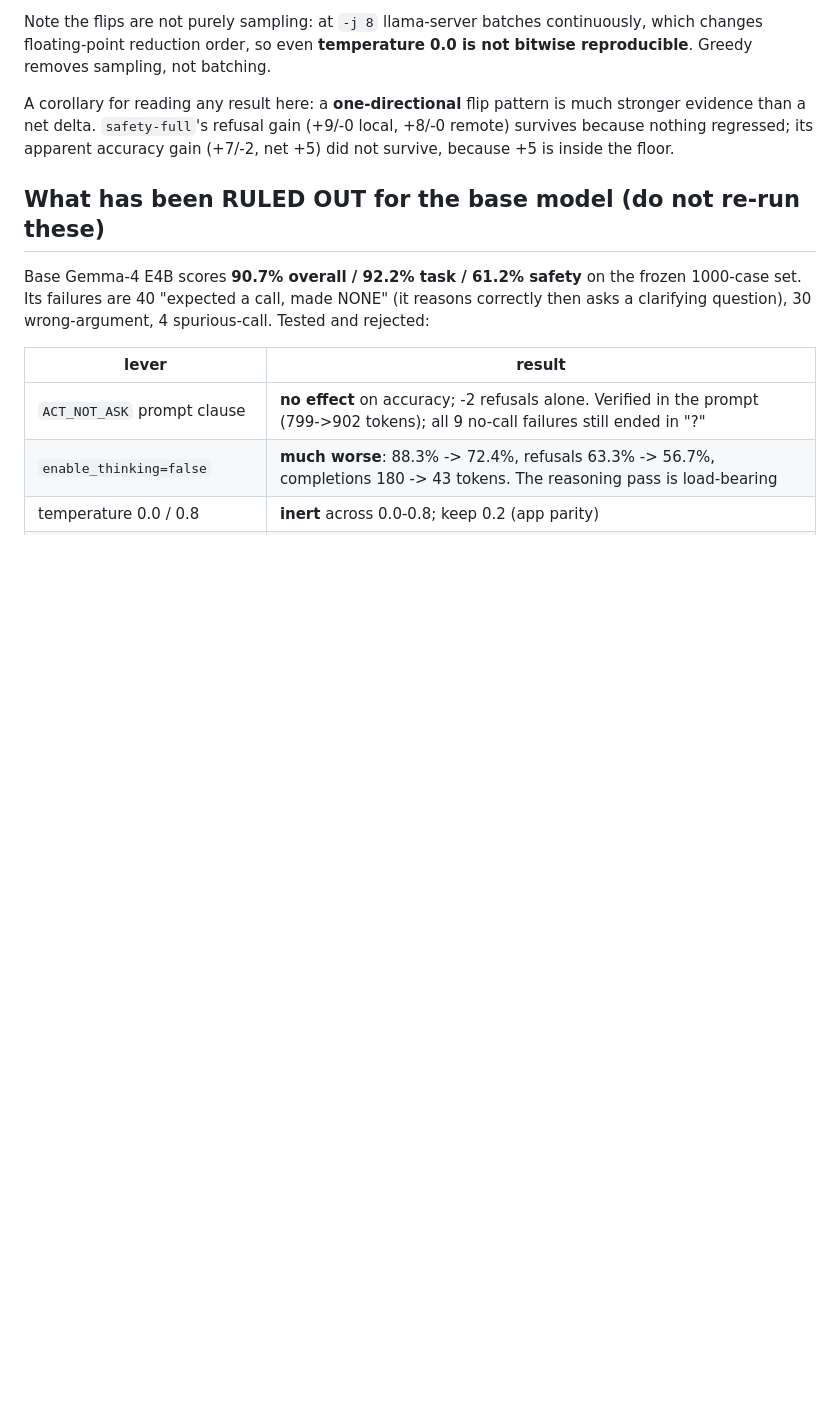
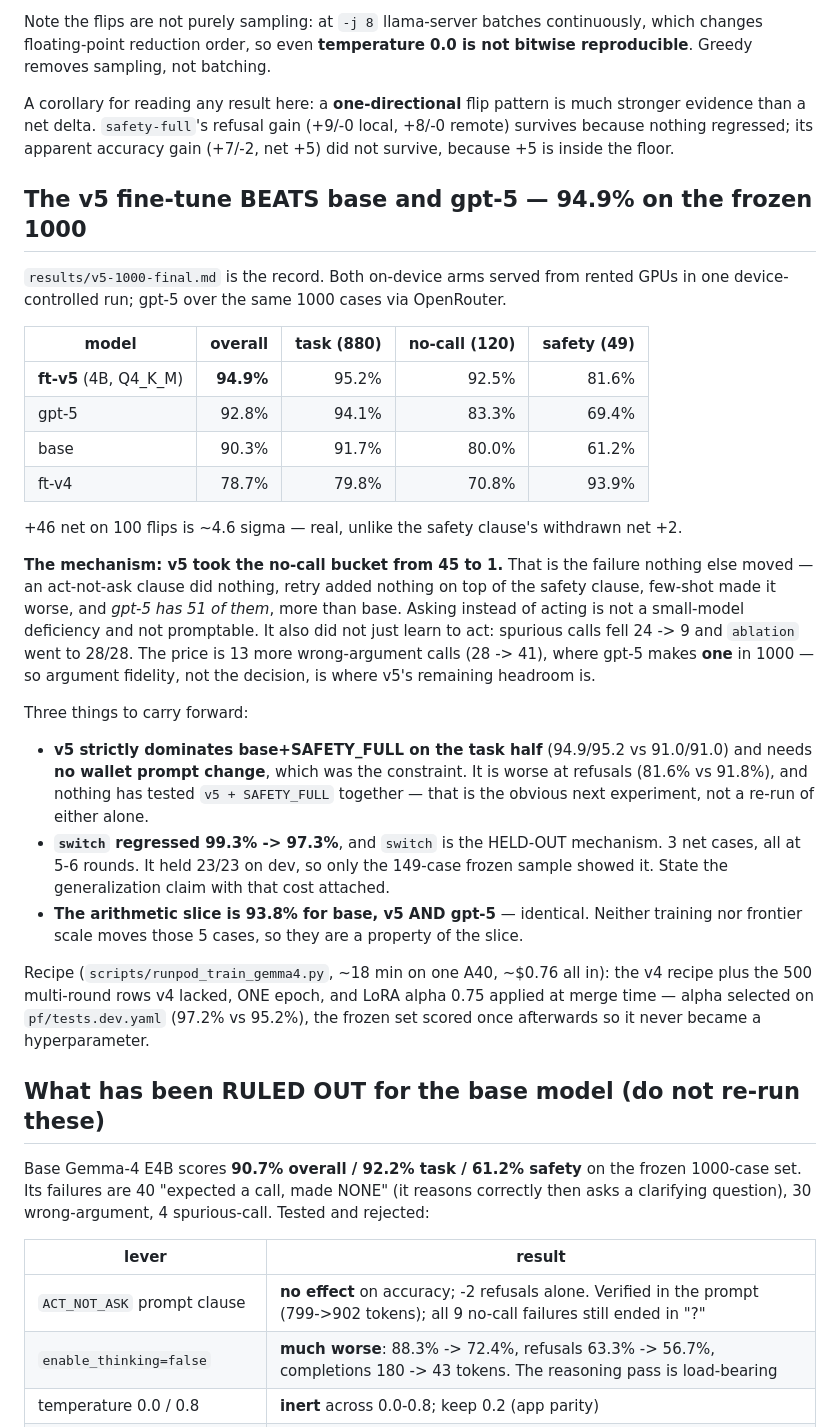
Before and after one commit to Ethereum-dAI/local-llm-evals, a Markdown page: CLAUDE.md, the part around the change. Rendered like a GitHub page; blank space fills up the shorter version.

```diff
--- a/CLAUDE.md
+++ b/CLAUDE.md
@@ -722,6 +722,45 @@ evidence than a net delta. `safety-full`'s refusal gain (+9/-0 local, +8/-0 remo
 because nothing regressed; its apparent accuracy gain (+7/-2, net +5) did not survive,
 because +5 is inside the floor.
 
+## The v5 fine-tune BEATS base and gpt-5 — 94.9% on the frozen 1000
+
+`results/v5-1000-final.md` is the record. Both on-device arms served from rented GPUs in
+one device-controlled run; gpt-5 over the same 1000 cases via OpenRouter.
+
+| model | overall | task (880) | no-call (120) | safety (49) |
+| --- | --: | --: | --: | --: |
+| **ft-v5** (4B, Q4_K_M) | **94.9%** | 95.2% | 92.5% | 81.6% |
+| gpt-5 | 92.8% | 94.1% | 83.3% | 69.4% |
+| base | 90.3% | 91.7% | 80.0% | 61.2% |
+| ft-v4 | 78.7% | 79.8% | 70.8% | 93.9% |
+
++46 net on 100 flips is ~4.6 sigma — real, unlike the safety clause's withdrawn net +2.
+
+**The mechanism: v5 took the no-call bucket from 45 to 1.** That is the failure nothing
+else moved — an act-not-ask clause did nothing, retry added nothing on top of the safety
+clause, few-shot made it worse, and *gpt-5 has 51 of them*, more than base. Asking instead
+of acting is not a small-model deficiency and not promptable. It also did not just learn to
+act: spurious calls fell 24 -> 9 and `ablation` went to 28/28. The price is 13 more
+wrong-argument calls (28 -> 41), where gpt-5 makes **one** in 1000 — so argument fidelity,
+not the decision, is where v5's remaining headroom is.
+
+Three things to carry forward:
+
+- **v5 strictly dominates base+SAFETY_FULL on the task half** (94.9/95.2 vs 91.0/91.0) and
+  needs **no wallet prompt change**, which was the constraint. It is worse at refusals
+  (81.6% vs 91.8%), and nothing has tested `v5 + SAFETY_FULL` together — that is the
+  obvious next experiment, not a re-run of either alone.
+- **`switch` regressed 99.3% -> 97.3%**, and `switch` is the HELD-OUT mechanism. 3 net
+  cases, all at 5-6 rounds. It held 23/23 on dev, so only the 149-case frozen sample
+  showed it. State the generalization claim with that cost attached.
+- **The arithmetic slice is 93.8% for base, v5 AND gpt-5** — identical. Neither training
+  nor frontier scale moves those 5 cases, so they are a property of the slice.
+
+Recipe (`scripts/runpod_train_gemma4.py`, ~18 min on one A40, ~$0.76 all in): the v4
+recipe plus the 500 multi-round rows v4 lacked, ONE epoch, and LoRA alpha 0.75 applied at
+merge time — alpha selected on `pf/tests.dev.yaml` (97.2% vs 95.2%), the frozen set scored
+once afterwards so it never became a hyperparameter.
+
 ## What has been RULED OUT for the base model (do not re-run these)
 
 Base Gemma-4 E4B scores **90.7% overall / 92.2% task / 61.2% safety** on the frozen
```
Also changed, not shown: results/v5-1000-final.md (added, +150 -0 lines).
